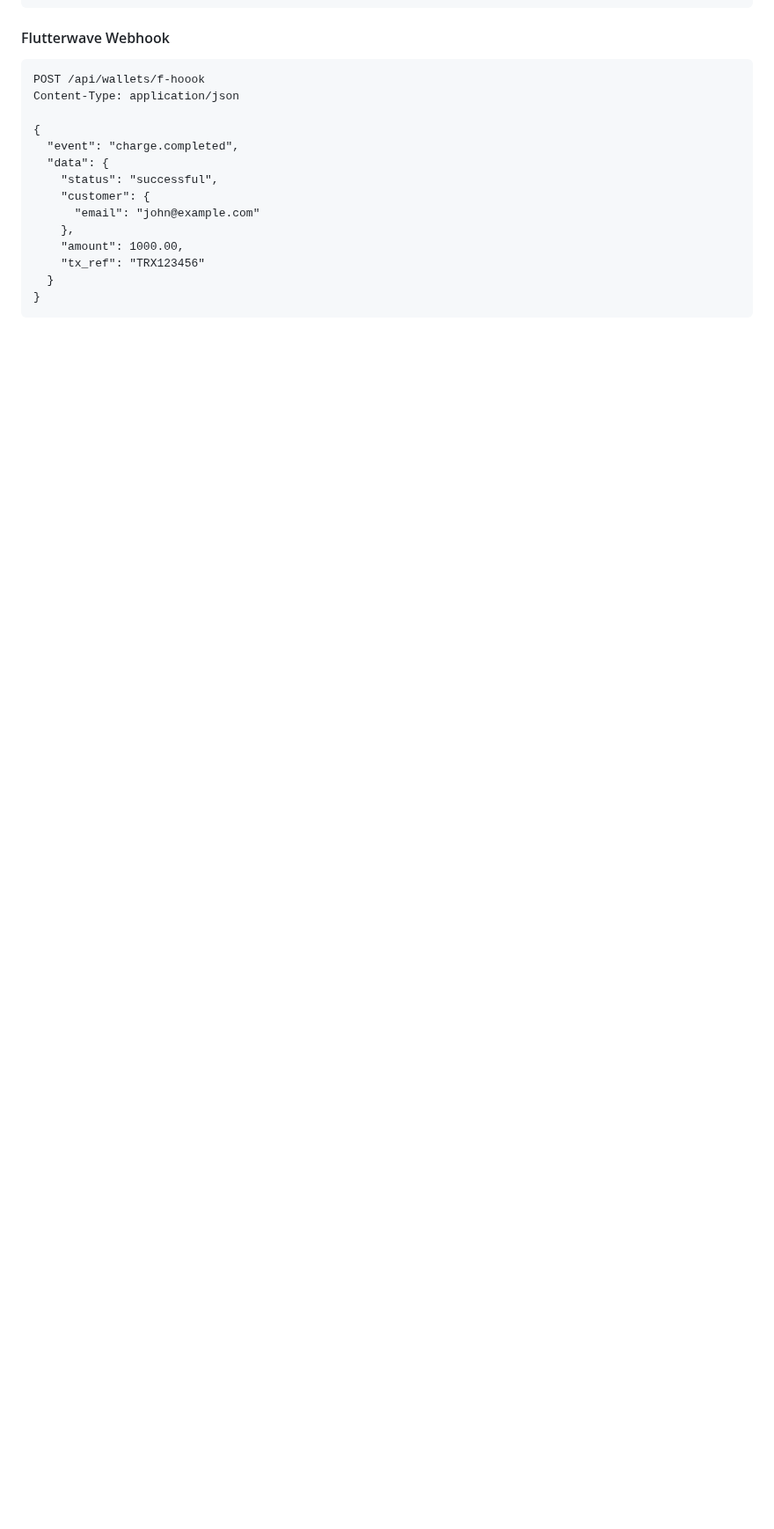
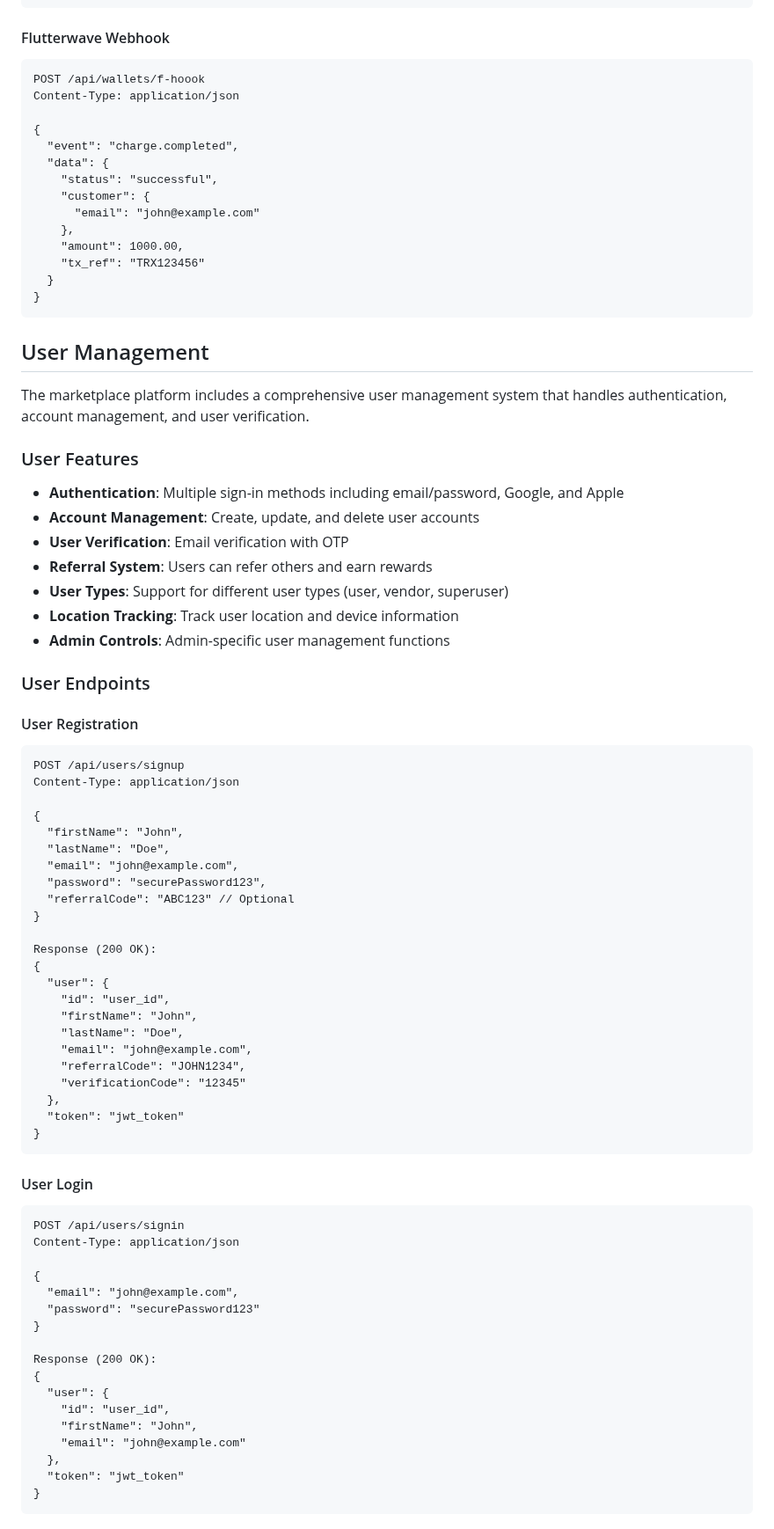
Before and after one commit to habeebtheprogrammer/marketplace, a Markdown page: readme.md, the part around one of its changes. Shown at 88% size. GitHub-like rendering; blank space fills up the shorter version.

````diff
--- a/readme.md
+++ b/readme.md
@@ -613,3 +613,69 @@ Content-Type: application/json
 }
 ```
 
+## User Management
+
+The marketplace platform includes a comprehensive user management system that handles authentication, account management, and user verification.
+
+### User Features
+
+- **Authentication**: Multiple sign-in methods including email/password, Google, and Apple
+- **Account Management**: Create, update, and delete user accounts
+- **User Verification**: Email verification with OTP
+- **Referral System**: Users can refer others and earn rewards
+- **User Types**: Support for different user types (user, vendor, superuser)
+- **Location Tracking**: Track user location and device information
+- **Admin Controls**: Admin-specific user management functions
+
+### User Endpoints
+
+#### User Registration
+
+```http
+POST /api/users/signup
+Content-Type: application/json
+
+{
+  "firstName": "John",
+  "lastName": "Doe",
+  "email": "john@example.com",
+  "password": "securePassword123",
+  "referralCode": "ABC123" // Optional
+}
+
+Response (200 OK):
+{
+  "user": {
+    "id": "user_id",
+    "firstName": "John",
+    "lastName": "Doe",
+    "email": "john@example.com",
+    "referralCode": "JOHN1234",
+    "verificationCode": "12345"
+  },
+  "token": "jwt_token"
+}
+```
+
+#### User Login
+
+```http
+POST /api/users/signin
+Content-Type: application/json
+
+{
+  "email": "john@example.com",
+  "password": "securePassword123"
+}
+
+Response (200 OK):
+{
+  "user": {
+    "id": "user_id",
+    "firstName": "John",
+    "email": "john@example.com"
+  },
+  "token": "jwt_token"
+}
+```
+
````
Also changed, not shown: other parts of readme.md (+176 -0 lines).
